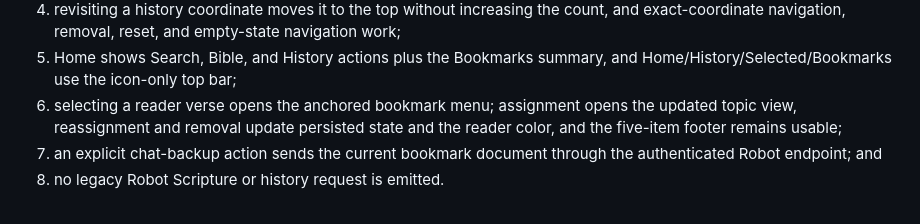
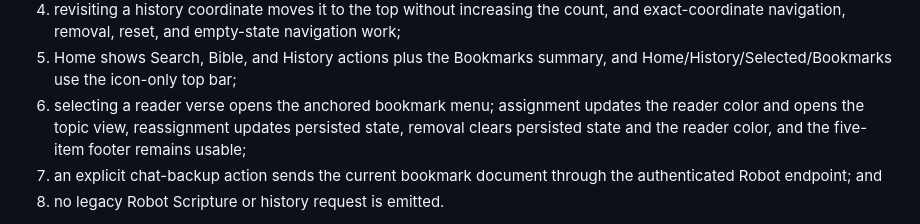
Before and after one commit to getbible/robot, a Markdown page: docs/TESTING.md, the part around the change. GitHub-like rendering.

Commit message:
Clarify bookmark browser coverage

```diff
--- a/docs/TESTING.md
+++ b/docs/TESTING.md
@@ -166,9 +166,10 @@ modules, and browser APIs. It verifies:
    navigation work;
 5. Home shows Search, Bible, and History actions plus the Bookmarks summary,
    and Home/History/Selected/Bookmarks use the icon-only top bar;
-6. selecting a reader verse opens the anchored bookmark menu; assignment opens
-   the updated topic view, reassignment and removal update persisted state and
-   the reader color, and the five-item footer remains usable;
+6. selecting a reader verse opens the anchored bookmark menu; assignment
+   updates the reader color and opens the topic view, reassignment updates
+   persisted state, removal clears persisted state and the reader color, and
+   the five-item footer remains usable;
 7. an explicit chat-backup action sends the current bookmark document through
    the authenticated Robot endpoint; and
 8. no legacy Robot Scripture or history request is emitted.
```
